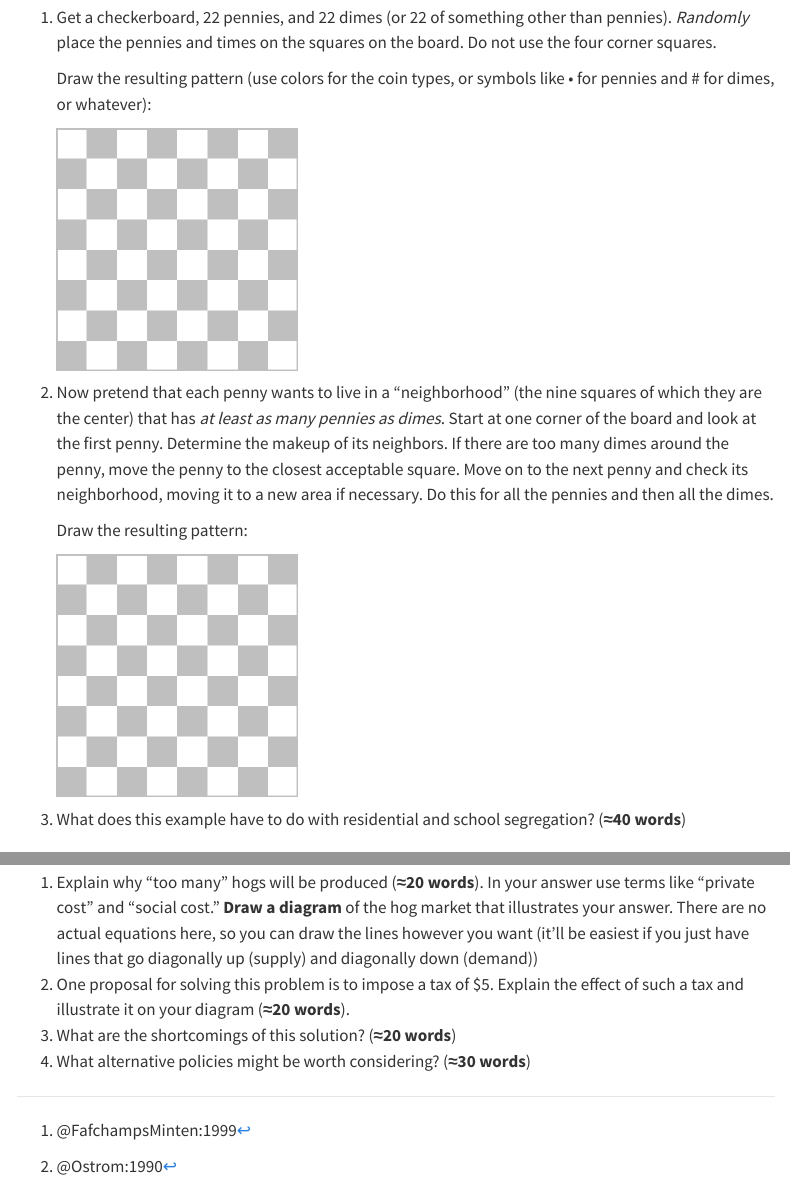
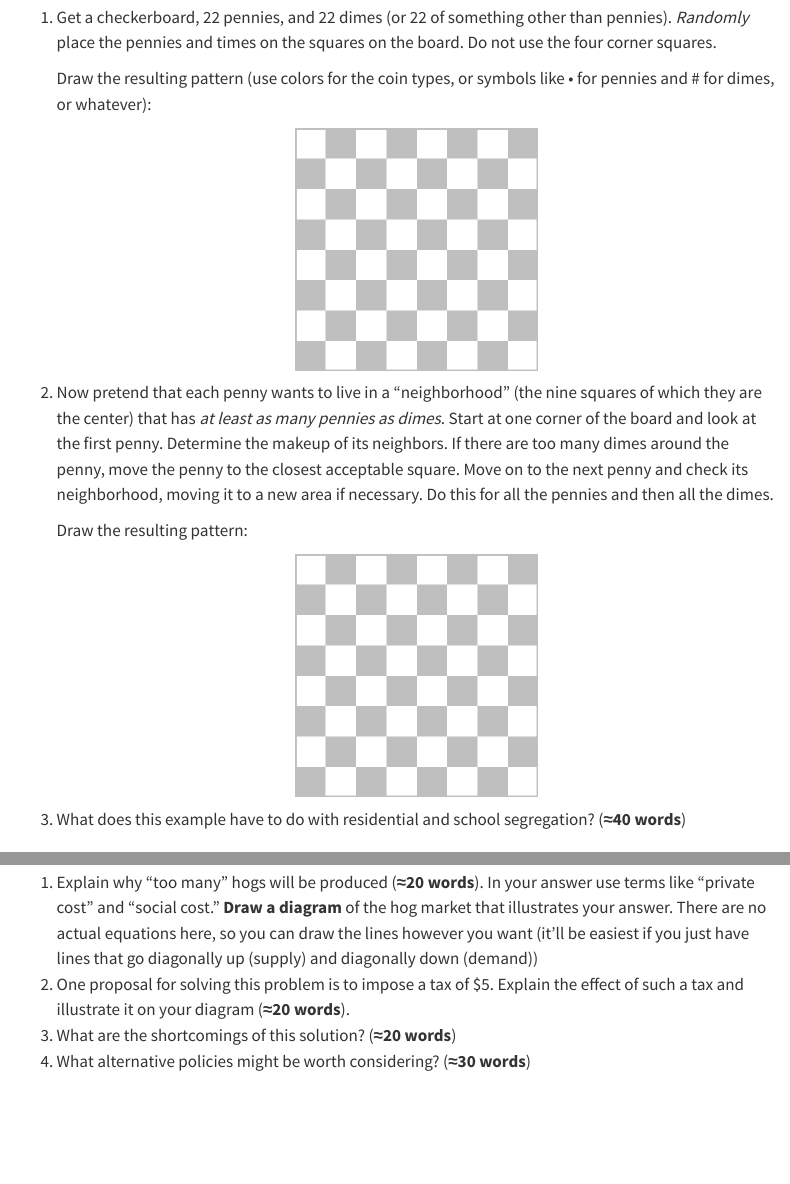
Before and after one commit to andrewheiss/econs23.classes.andrewheiss.com, a Quarto document (assignment/07-problem-set.qmd): the page in a window 1100 px wide, from 1040 px down, and a second part further down, joined at a grey line. Rendered offline with R 4.5, knitr and Pandoc in place of Quarto, with nearby package versions; menus at the side of the page are left out.

Commit message:
Fix indentation of figures in lists

````diff
--- a/assignment/07-problem-set.qmd
+++ b/assignment/07-problem-set.qmd
@@ -68,19 +64,19 @@ blank_board <- ggplot(board, aes(x = x, y = y, fill = as.factor(value))) +
 
 1. Get a checkerboard, 22 pennies, and 22 dimes (or 22 of something other than pennies). *Randomly* place the pennies and times on the squares on the board. Do not use the four corner squares.
 
-    Draw the resulting pattern (use colors for the coin types, or symbols like • for pennies and # for dimes, or whatever):
+   Draw the resulting pattern (use colors for the coin types, or symbols like • for pennies and # for dimes, or whatever):
 
-    ```{r show-board-1, fig.width=2.5, fig.height=2.5, echo=FALSE}
-    blank_board
-    ```
+   ```{r show-board-1, fig.width=2.5, fig.height=2.5, echo=FALSE, fig.align="center"}
+   blank_board
+   ```
 
 2. Now pretend that each penny wants to live in a "neighborhood" (the nine squares of which they are the center) that has *at least as many pennies as dimes*. Start at one corner of the board and look at the first penny. Determine the makeup of its neighbors. If there are too many dimes around the penny, move the penny to the closest acceptable square. Move on to the next penny and check its neighborhood, moving it to a new area if necessary. Do this for all the pennies and then all the dimes.
 
-    Draw the resulting pattern:
+   Draw the resulting pattern:
 
-    ```{r show-board-2, fig.width=2.5, fig.height=2.5, echo=FALSE}
-    blank_board
-    ```
+   ```{r show-board-2, fig.width=2.5, fig.height=2.5, echo=FALSE, fig.align="center"}
+   blank_board
+   ```
 
 
 3. What does this example have to do with residential and school segregation? (**≈40 words**)
````
Also changed, not shown: resource/exam2.qmd (+1 -1 lines), assignment/07-problem-set.qmd (4 more changed lines).
